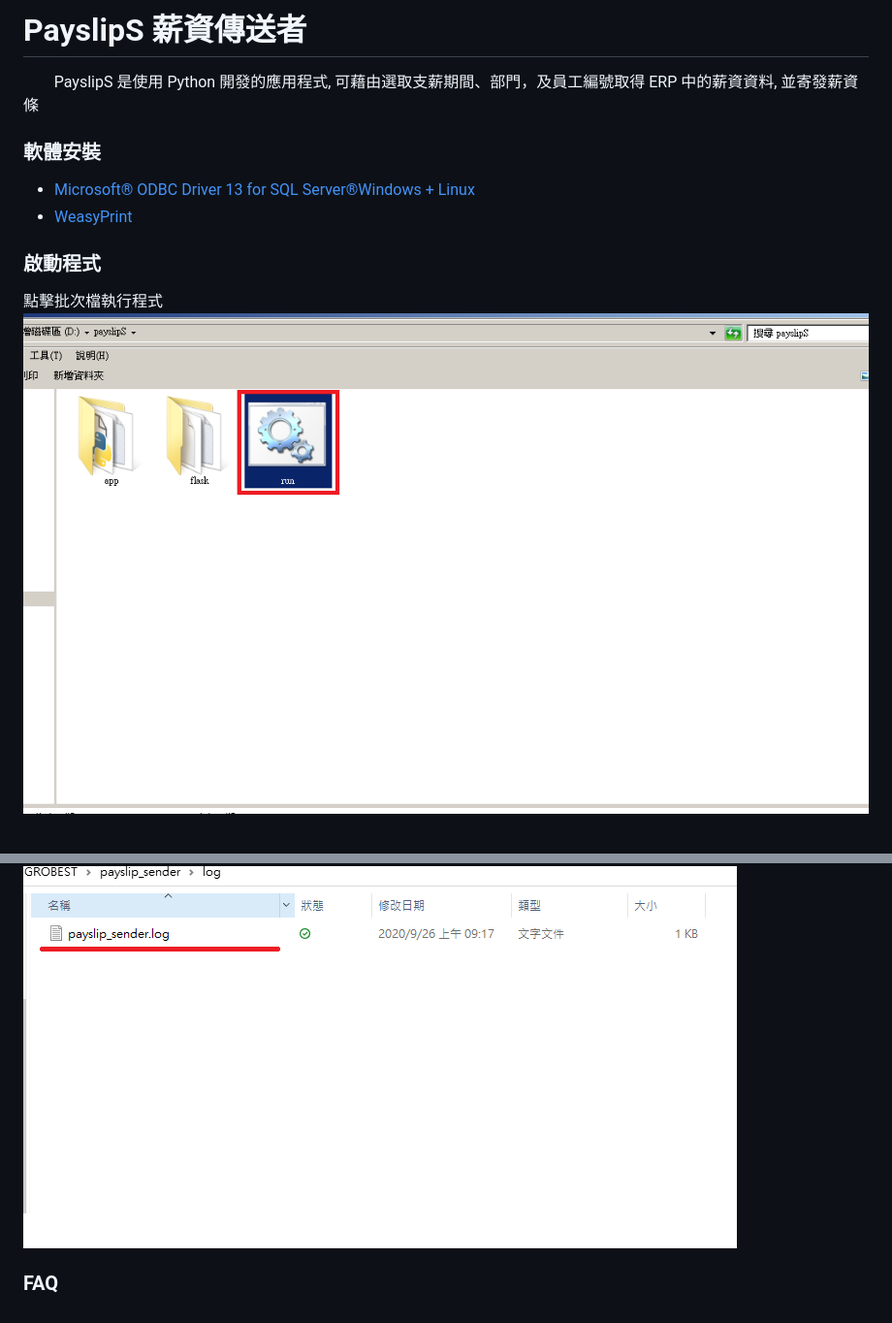
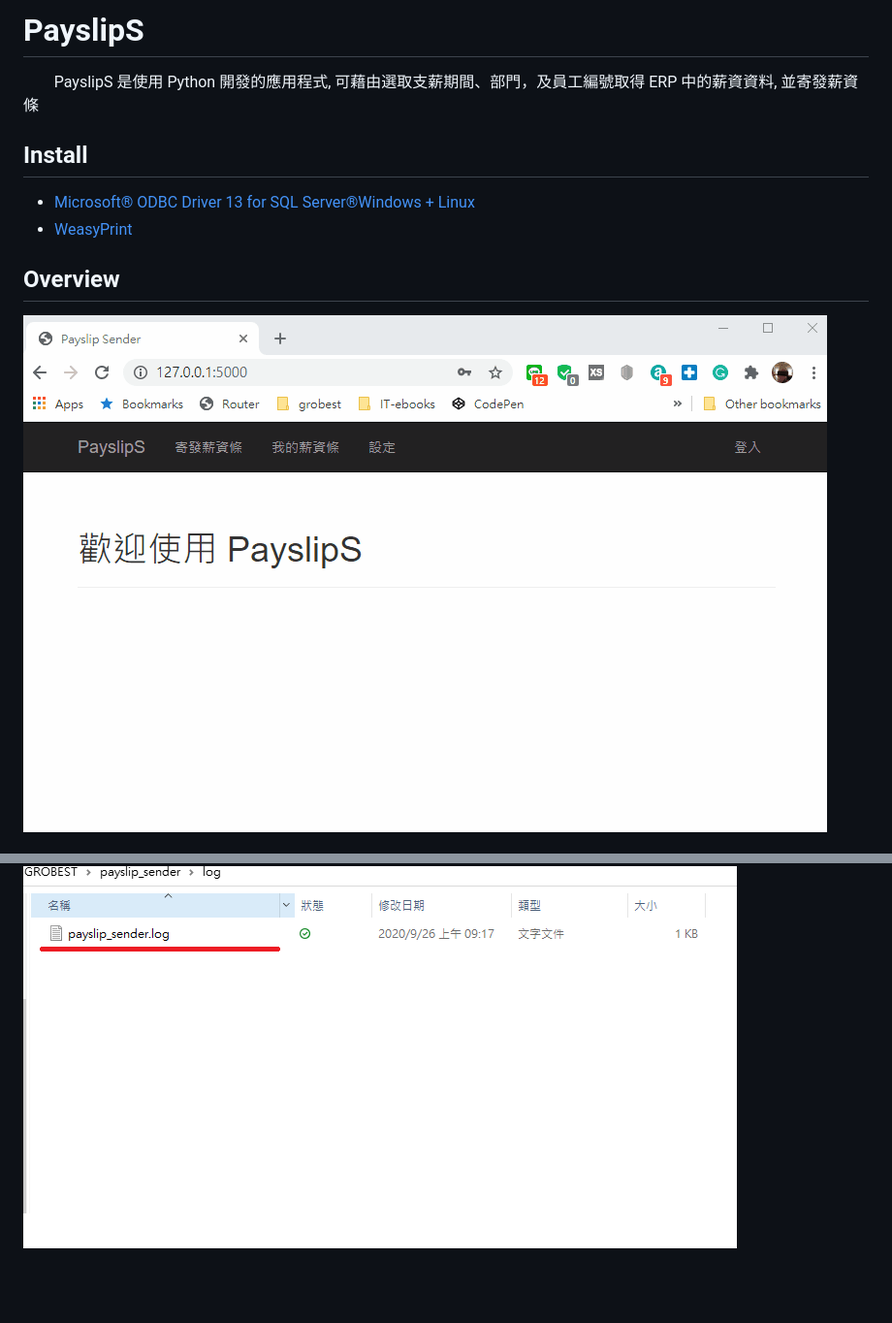
Before and after one commit to FMburger/Python-PayslipS, a Markdown page: README.md, 2 parts joined by grey strips. Shown: that part at 97% size. GitHub-like rendering; pictures changed too: PasyslipS.gif (added); blank space fills up the shorter version.

```diff
--- a/README.md
+++ b/README.md
@@ -1,13 +1,12 @@
-# PayslipS 薪資傳送者
+# PayslipS
 
 &nbsp;&nbsp;&nbsp;&nbsp;&nbsp;&nbsp;&nbsp;&nbsp;PayslipS 是使用 Python 開發的應用程式, 可藉由選取支薪期間、部門，及員工編號取得 ERP 中的薪資資料, 並寄發薪資條
 
-### 軟體安裝
+## Install
 * [Microsoft® ODBC Driver 13 for SQL Server®Windows + Linux](https://www.microsoft.com/en-us/download/details.aspx?id=50420)
 * [WeasyPrint](https://weasyprint.readthedocs.io/en/stable/install.html#msys2-gtk)
 
-### 啟動程式
-點擊批次檔執行程式
- ![step1](img/點擊批次檔執行程式.png)
 
+## Overview
+ ![step1](PasyslipS.gif)
 
@@ -39,5 +14,3 @@
 
 log/payslip_sender.log
 ![log](img/log.png)
-
-### FAQ
```
Also changed, not shown: other parts of README.md (+1 -25 lines).
